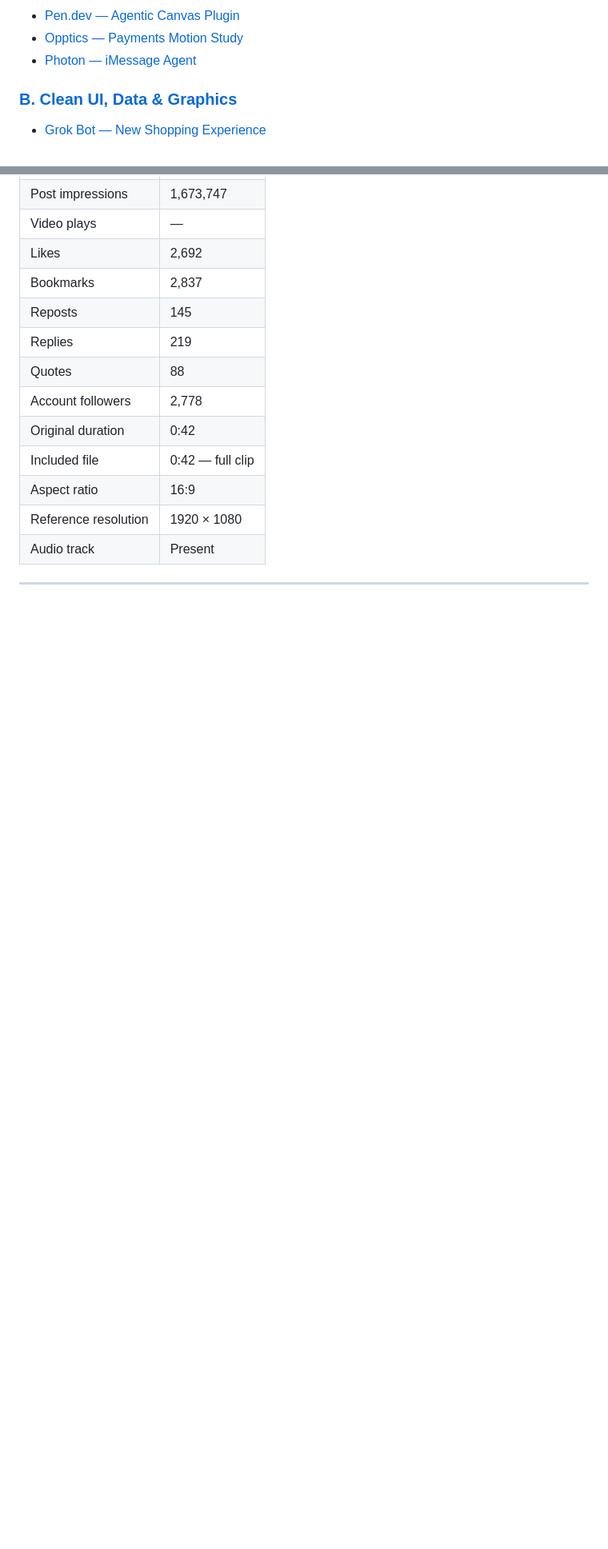
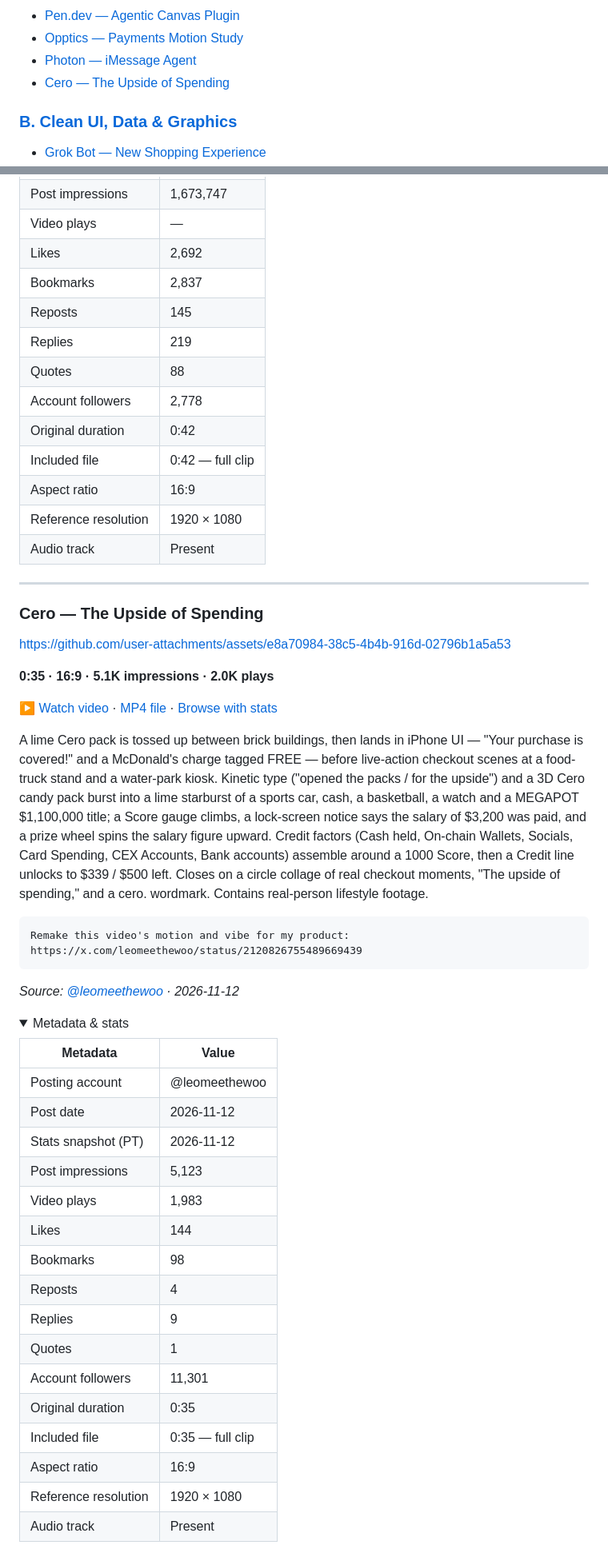
Before and after one commit to serenakeyitan/awesome-ai-clonable-launch-videos, a Markdown page: README.md, 2 parts joined by grey strips. Shown at 80% size. Drawn GitHub-style; folded sections open; blank space fills up the shorter version.

Commit message:
Add Cero — The Upside of Spending (id 93) and set githubVideoUrl for ids 91, 92, 93 (#103)
A) New video (id 93, leomeethewoo-cero-upside):
   - videos/leomeethewoo-cero-upside.mp4 (original, 16,981,958 bytes)
   - previews/leomeethewoo-cero-upside.jpg
   - Entry in data/videos.json with all metadata

B) Set githubVideoUrl on existing entries:
   - id 91 (hazene-higgsfield-supercomputer)
   - id 92 (meetgranola-agent-briefs)
   - id 93 (leomeethewoo-cero-upside)

Regenerated README.md and data/daily-stats.json.

Co-authored-by: Cursor Agent <cursoragent@cursor.com>
Co-authored-by: Serena <serenakeyitan@users.noreply.github.com>

````diff
--- a/README.md
+++ b/README.md
@@ -51,6 +51,7 @@ The connector reads the current published library and workflow on every call. Ne
 - [Pen.dev — Agentic Canvas Plugin](#pen-dev-agentic-canvas)
 - [Opptics — Payments Motion Study](#opptics-payments-motion-study)
 - [Photon — iMessage Agent](#danieltian-photon-imessage-agent)
+- [Cero — The Upside of Spending](#leomeethewoo-cero-upside)
 
 ### [B. Clean UI, Data & Graphics](#clean-ui-data-graphics)
 
@@ -996,3 +997,44 @@ https://x.com/danieltian/status/2067327329161064688
 
 ---
 
+<a id="leomeethewoo-cero-upside"></a>
+
+### Cero — The Upside of Spending
+
+https://github.com/user-attachments/assets/e8a70984-38c5-4b4b-916d-02796b1a5a53
+
+**0:35 · 16:9 · 5.1K impressions · 2.0K plays**
+
+[▶ Watch video](https://serenatan.org/launchvideo/assets/93.mp4) · [MP4 file](videos/leomeethewoo-cero-upside.mp4) · [Browse with stats](https://serenatan.org/launchvideo/#video-93)
+
+A lime Cero pack is tossed up between brick buildings, then lands in iPhone UI — "Your purchase is covered!" and a McDonald's charge tagged FREE — before live-action checkout scenes at a food-truck stand and a water-park kiosk. Kinetic type ("opened the packs / for the upside") and a 3D Cero candy pack burst into a lime starburst of a sports car, cash, a basketball, a watch and a MEGAPOT $1,100,000 title; a Score gauge climbs, a lock-screen notice says the salary of $3,200 was paid, and a prize wheel spins the salary figure upward. Credit factors (Cash held, On-chain Wallets, Socials, Card Spending, CEX Accounts, Bank accounts) assemble around a 1000 Score, then a Credit line unlocks to $339 / $500 left. Closes on a circle collage of real checkout moments, "The upside of spending," and a cero. wordmark. Contains real-person lifestyle footage.
+
+```text
+Remake this video's motion and vibe for my product:
+https://x.com/leomeethewoo/status/2120826755489669439
+```
+
+*Source: [@leomeethewoo](https://x.com/leomeethewoo/status/2120826755489669439) · 2026-11-12*
+
+<details>
+<summary>Metadata & stats</summary>
+
+| Metadata | Value |
+| --- | --- |
+| Posting account | @leomeethewoo |
+| Post date | 2026-11-12 |
+| Stats snapshot (PT) | 2026-11-12 |
+| Post impressions | 5,123 |
+| Video plays | 1,983 |
+| Likes | 144 |
+| Bookmarks | 98 |
+| Reposts | 4 |
+| Replies | 9 |
+| Quotes | 1 |
+| Account followers | 11,301 |
+| Original duration | 0:35 |
+| Included file | 0:35 — full clip |
+| Aspect ratio | 16:9 |
+| Reference resolution | 1920 × 1080 |
+| Audio track | Present |
+
````
Also changed, not shown: other parts of README.md (+8 -4 lines), previews/leomeethewoo-cero-upside.jpg (added), 3 other files.
